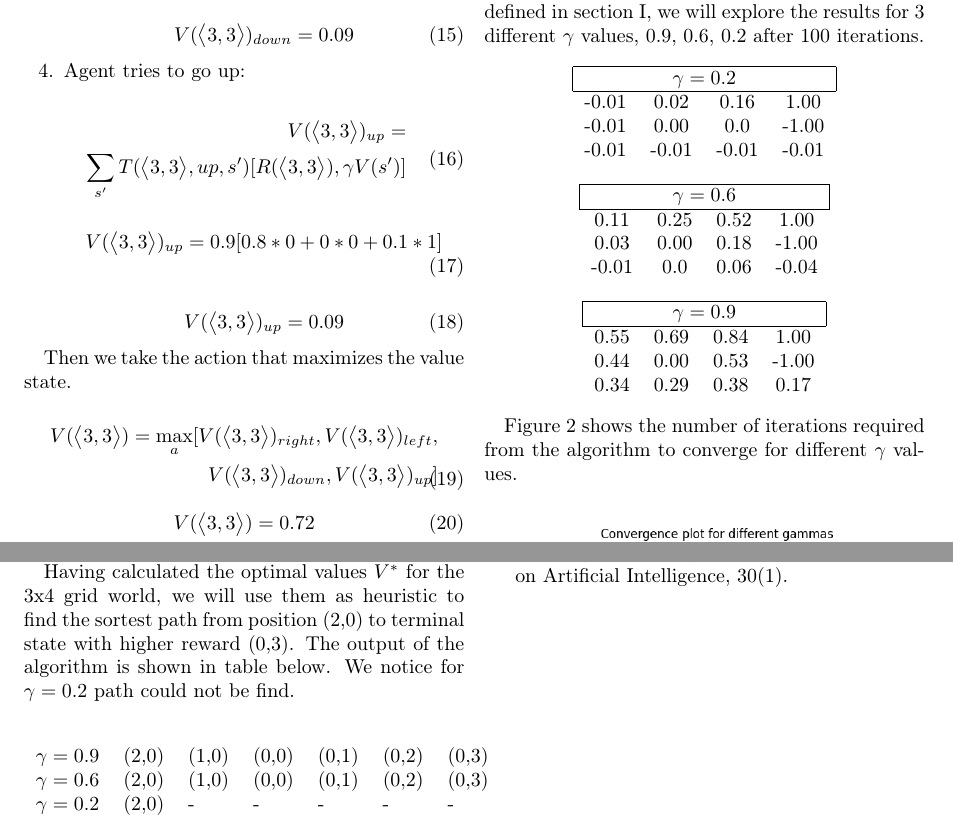
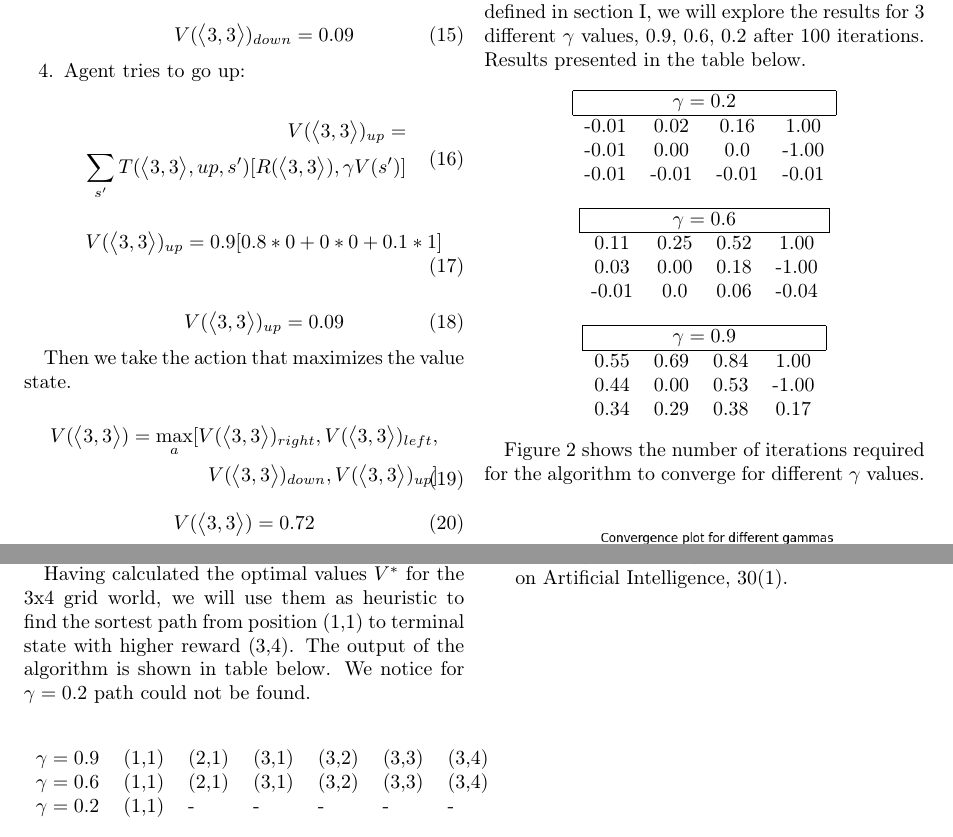
Before and after one commit to vassilispapadop/reinforcement-learning, a LaTeX document (On Markov Decision Process, Value Iteration and A-star.tex): two parts of pages 3 and 4 of 4, joined at a grey line, cut so that both start at the same text. Compiled offline with pdfLaTeX.

Commit message:
typos plus changed indexing of path finding

```diff
--- a/On Markov Decision Process, Value Iteration and A-star.tex
+++ b/On Markov Decision Process, Value Iteration and A-star.tex
@@ -227,7 +227,7 @@
 
 	\subsection{Discount factor}
 	 One  important parameter for solving  MDPs is the discount factor $\gamma$. Discount factors are important in MDPs, in a sense they determine how the reward is counted in future states.
-	 In this section, we will evaluate the impact discount factor $\gamma$ has, to optimum value $V_{s}^{*}$ of each state s and ultimately to optimal policy $\pi^{*} $ after the convergece of value iteration algorithm. Particularly, given 3x4 world we defined in section I, we will explore the results for 3 different $\gamma$ values, 0.9, 0.6, 0.2 after 100 iterations.
+	 In this section, we will evaluate the impact discount factor $\gamma$ has, to optimum value $V_{s}^{*}$ of each state s and ultimately to optimal policy $\pi^{*} $ after the convergece of value iteration algorithm. Particularly, given 3x4 world we defined in section I, we will explore the results for 3 different $\gamma$ values, 0.9, 0.6, 0.2 after 100 iterations. Results presented in the table below.
 
 	 	\begin{center}
 	 	\begin{tabular}{ c c c c}
@@ -262,7 +262,7 @@
 	\end{tabular}
 \end{center}
 
-Figure 2 shows the number of iterations required from the algorithm to converge for different $\gamma$ values.
+Figure 2 shows the number of iterations required for the algorithm to converge for different $\gamma$ values.
 
 	\begin{figure}[ht!]
 		\centering
@@ -276,13 +276,13 @@ Figure 2 shows the number of iterations required from the algorithm to converge
 
 	The heuristic function is a way to guide the algorithm about the direction it needs to take, in order to find the goal in fewer steps. Usually, the heuristic function emerges from solving the given problem with relaxations about the constraints. We can use any heuristic function for a certain problem as long as it admissable. Admissible means that the heuristic should never overestimate the actual cost.
 
-	Having calculated the optimal values $V^{*}$ for the 3x4 grid world, we will use them as heuristic to find the sortest path from position (2,0) to terminal state with higher reward (0,3). The output of the algorithm is shown in table below. We notice for $\gamma=0.2$ path could not be find.
+	Having calculated the optimal values $V^{*}$ for the 3x4 grid world, we will use them as heuristic to find the sortest path from position (1,1) to terminal state with higher reward (3,4). The output of the algorithm is shown in table below. We notice for $\gamma=0.2$ path could not be found.
 
 		\begin{center}
 		\begin{tabular}{ l l l l l l l }
-			$\gamma=0.9$ & (2,0)  & (1,0) & (0,0)  & (0,1) & (0,2) & (0,3) \\
-			$\gamma=0.6$  & (2,0)  & (1,0) & (0,0)  & (0,1) & (0,2) & (0,3) \\
-			$\gamma=0.2$  & (2,0)  & - & -  & - & - & -
+			$\gamma=0.9$ & (1,1)  & (2,1) & (3,1)  & (3,2) & (3,3) & (3,4) \\
+			$\gamma=0.6$  & (1,1)  & (2,1) & (3,1)  & (3,2) & (3,3) & (3,4) \\
+			$\gamma=0.2$  & (1,1)  & - & -  & - & - & -
 		\end{tabular}
 
 	\end{center}
```
Also changed, not shown: On Markov Decision Process, Value Iteration and A-star.pdf, On Markov Decision Process, Value Iteration and A-star.tex (8 more changed lines).
